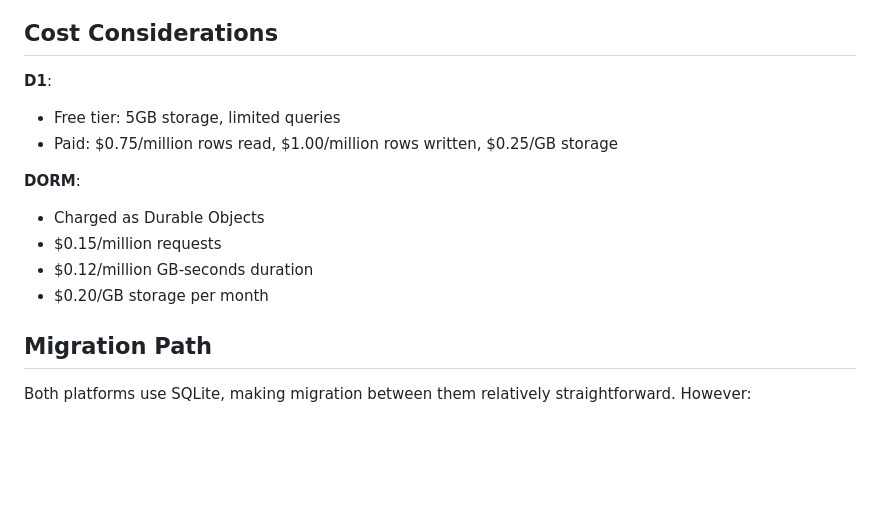
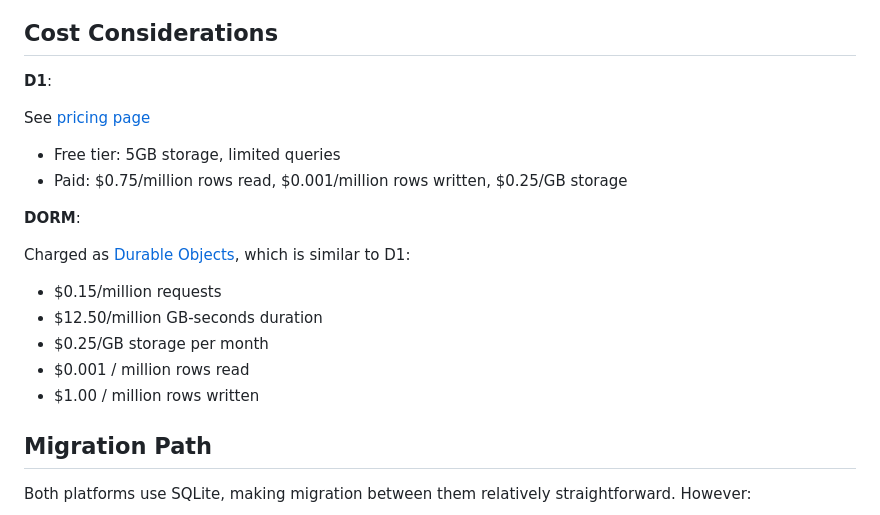
Before and after one commit to janwilmake/dorm, a Markdown page: dorm-vs-d1.md, the part around the change. Drawn GitHub-style; blank space fills up the shorter version.

Commit message:
improvements

```diff
--- a/dorm-vs-d1.md
+++ b/dorm-vs-d1.md
@@ -62,15 +62,20 @@
 
 **D1**:
 
+See [pricing page](https://developers.cloudflare.com/d1/platform/pricing/)
+
 - Free tier: 5GB storage, limited queries
-- Paid: $0.75/million rows read, $1.00/million rows written, $0.25/GB storage
+- Paid: $0.75/million rows read, $0.001/million rows written, $0.25/GB storage
 
 **DORM**:
 
-- Charged as Durable Objects
+Charged as [Durable Objects](https://developers.cloudflare.com/durable-objects/platform/pricing/), which is similar to D1:
+
 - $0.15/million requests
-- $0.12/million GB-seconds duration
-- $0.20/GB storage per month
+- $12.50/million GB-seconds duration
+- $0.25/GB storage per month
+- $0.001 / million rows read
+- $1.00 / million rows written
 
 ## Migration Path
 
```
